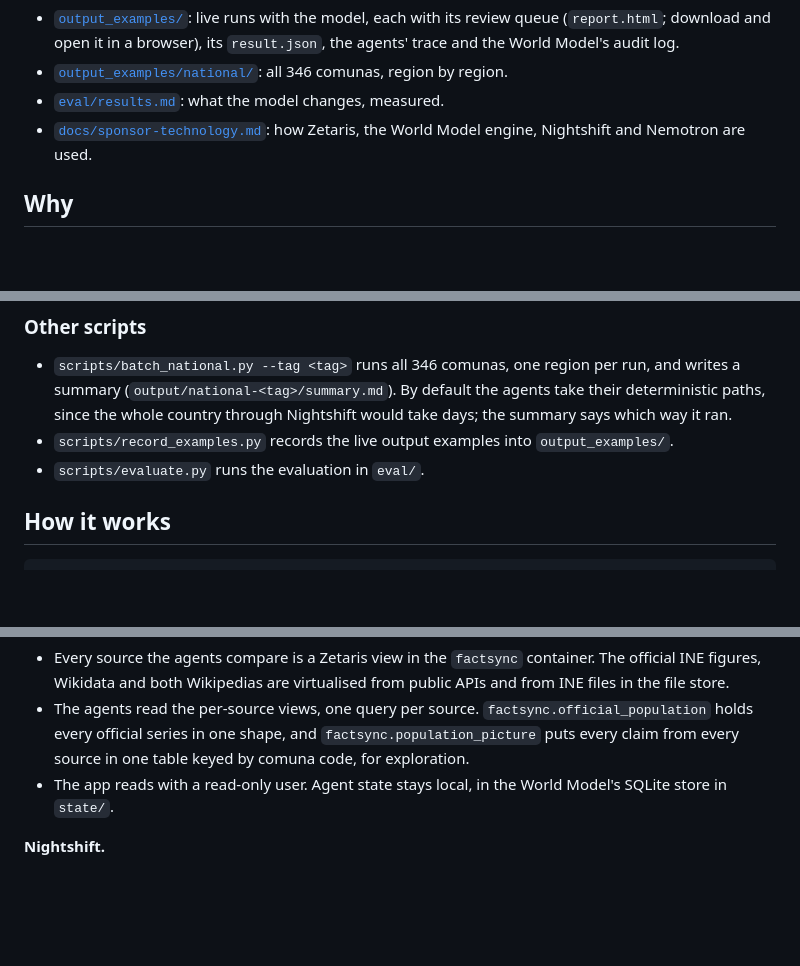
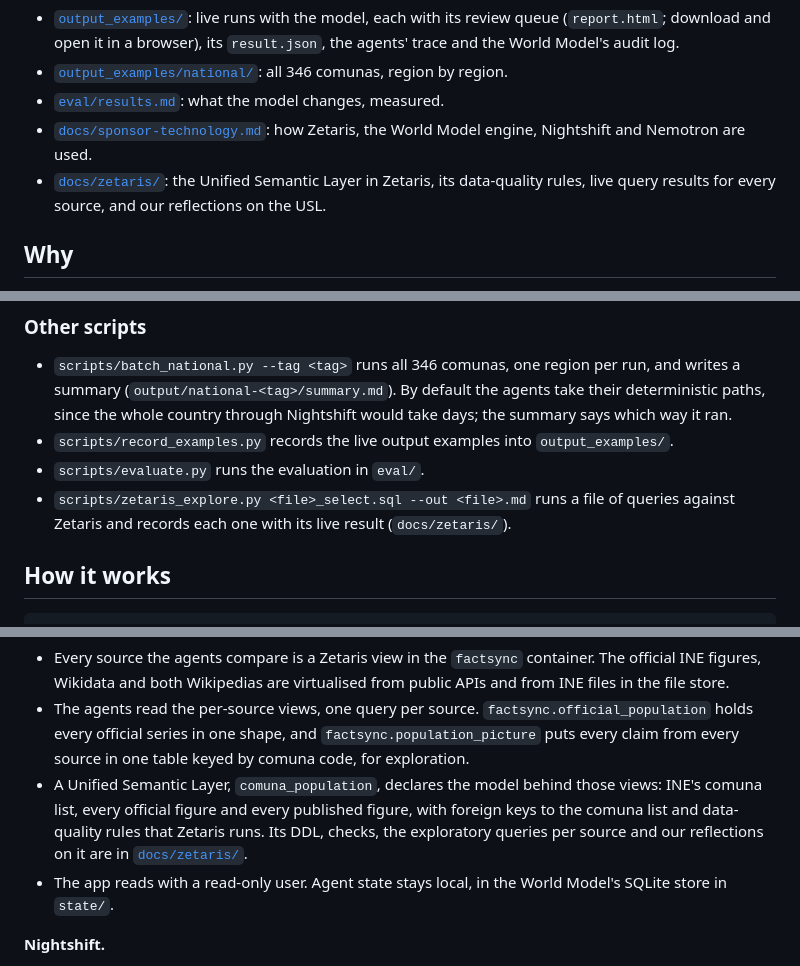
Before and after one commit to felixmella/open-agent-hack, a Markdown page: README.md, 3 parts joined by grey strips. GitHub-like rendering; blank space fills up the shorter version.

```diff
--- a/README.md
+++ b/README.md
@@ -11,6 +11,7 @@ Built for the Open Agent Hackathon 2026, **Track 1: Solving Fragmented Intellige
 - [`output_examples/national/`](output_examples/national/): all 346 comunas, region by region.
 - [`eval/results.md`](eval/results.md): what the model changes, measured.
 - [`docs/sponsor-technology.md`](docs/sponsor-technology.md): how Zetaris, the World Model engine, Nightshift and Nemotron are used.
+- [`docs/zetaris/`](docs/zetaris/README.md): the Unified Semantic Layer in Zetaris, its data-quality rules, live query results for every source, and our reflections on the USL.
 
 ## Why
 
@@ -192,6 +193,7 @@ To keep a container's runs, mount `output`, `logs` and `state` (`-v ${PWD}/outpu
 - `scripts/batch_national.py --tag <tag>` runs all 346 comunas, one region per run, and writes a summary (`output/national-<tag>/summary.md`). By default the agents take their deterministic paths, since the whole country through Nightshift would take days; the summary says which way it ran.
 - `scripts/record_examples.py` records the live output examples into `output_examples/`.
 - `scripts/evaluate.py` runs the evaluation in `eval/`.
+- `scripts/zetaris_explore.py <file>_select.sql --out <file>.md` runs a file of queries against Zetaris and records each one with its live result (`docs/zetaris/`).
 
 ## How it works
 
@@ -246,6 +248,7 @@ It passes the engine's 8 official conformance checks, ported one-to-one in `test
 **Zetaris.**
 - Every source the agents compare is a Zetaris view in the `factsync` container. The official INE figures, Wikidata and both Wikipedias are virtualised from public APIs and from INE files in the file store.
 - The agents read the per-source views, one query per source. `factsync.official_population` holds every official series in one shape, and `factsync.population_picture` puts every claim from every source in one table keyed by comuna code, for exploration.
+- A Unified Semantic Layer, `comuna_population`, declares the model behind those views: INE's comuna list, every official figure and every published figure, with foreign keys to the comuna list and data-quality rules that Zetaris runs. Its DDL, checks, the exploratory queries per source and our reflections on it are in [`docs/zetaris/`](docs/zetaris/README.md).
 - The app reads with a read-only user. Agent state stays local, in the World Model's SQLite store in `state/`.
 
 **Nightshift.**
```
Also changed, not shown: other parts of README.md (+17 -9 lines), docs/sponsor-technology.md (+18 -3 lines).
